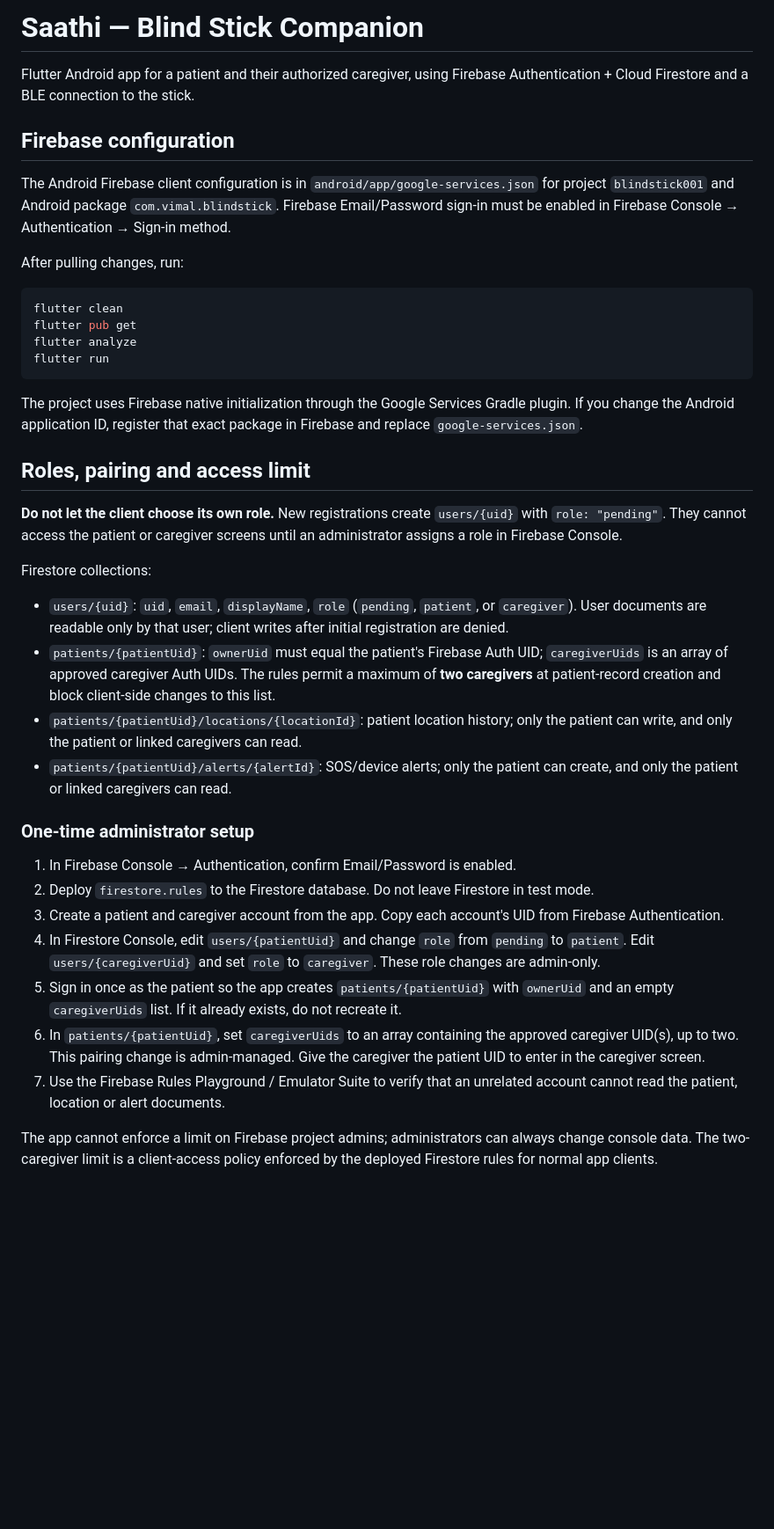
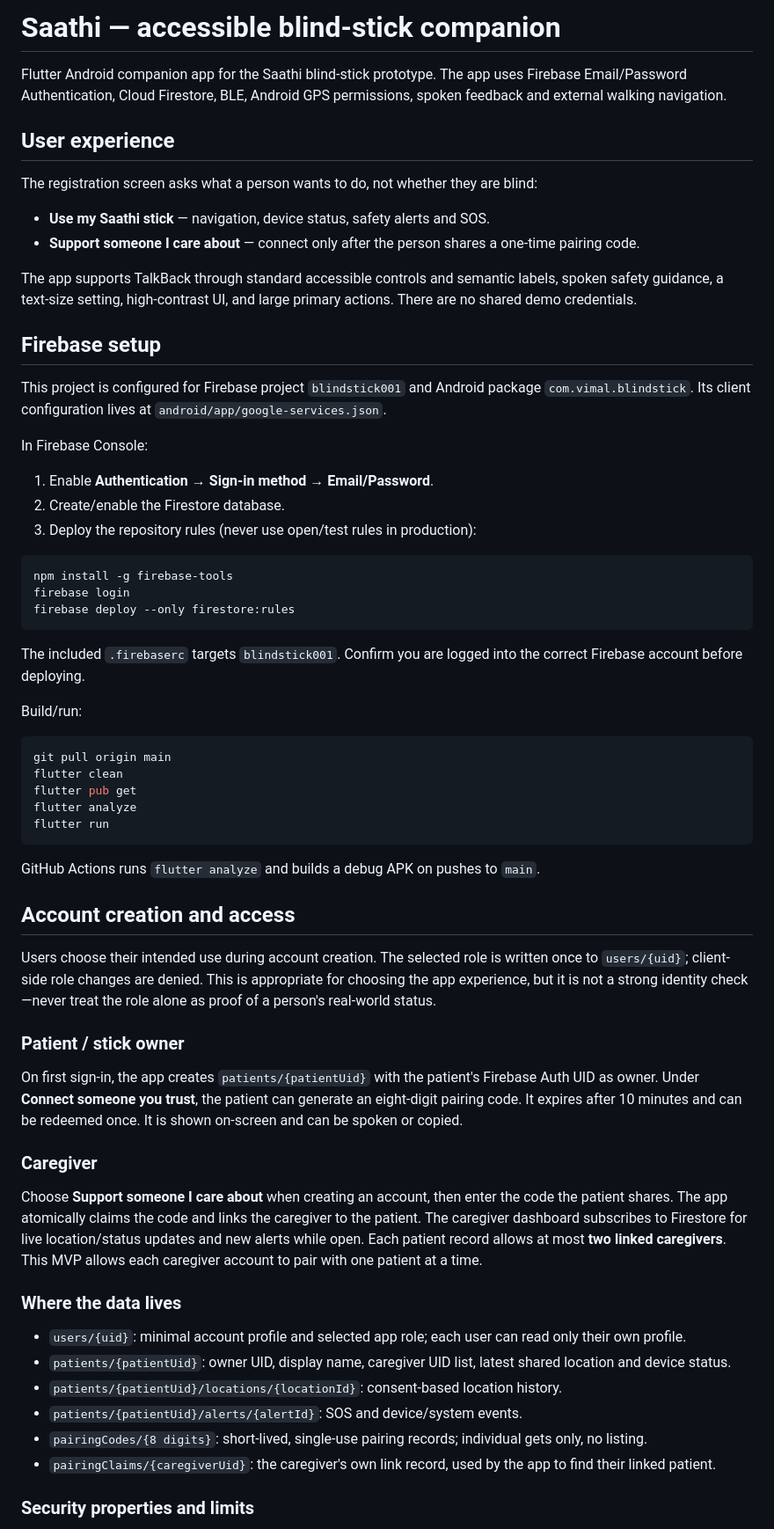
Before and after one commit to ShoninSelvaraj/Blind_Stick, a Markdown page: README.md, the part around one of its changes. Shown at 88% size. Drawn GitHub-style; blank space fills up the shorter version.

Commit message:
Document respectful onboarding, one-time pairing, security and navigation

````diff
--- a/README.md
+++ b/README.md
@@ -1,42 +1,63 @@
-# Saathi — Blind Stick Companion
+# Saathi — accessible blind-stick companion
 
-Flutter Android app for a patient and their authorized caregiver, using Firebase Authentication + Cloud Firestore and a BLE connection to the stick.
+Flutter Android companion app for the Saathi blind-stick prototype. The app uses Firebase Email/Password Authentication, Cloud Firestore, BLE, Android GPS permissions, spoken feedback and external walking navigation.
 
-## Firebase configuration
+## User experience
 
-The Android Firebase client configuration is in `android/app/google-services.json` for project `blindstick001` and Android package `com.vimal.blindstick`. Firebase Email/Password sign-in must be enabled in Firebase Console → Authentication → Sign-in method.
+The registration screen asks what a person wants to do, not whether they are blind:
 
-After pulling changes, run:
+- **Use my Saathi stick** — navigation, device status, safety alerts and SOS.
+- **Support someone I care about** — connect only after the person shares a one-time pairing code.
+
+The app supports TalkBack through standard accessible controls and semantic labels, spoken safety guidance, a text-size setting, high-contrast UI, and large primary actions. There are no shared demo credentials.
+
+## Firebase setup
+
+This project is configured for Firebase project `blindstick001` and Android package `com.vimal.blindstick`. Its client configuration lives at `android/app/google-services.json`.
+
+In Firebase Console:
+1. Enable **Authentication → Sign-in method → Email/Password**.
+2. Create/enable the Firestore database.
+3. Deploy the repository rules (never use open/test rules in production):
 
 ```bash
+npm install -g firebase-tools
+firebase login
+firebase deploy --only firestore:rules
+```
+
+The included `.firebaserc` targets `blindstick001`. Confirm you are logged into the correct Firebase account before deploying.
+
+Build/run:
+
+```bash
+git pull origin main
 flutter clean
 flutter pub get
 flutter analyze
 flutter run
 ```
 
-The project uses Firebase native initialization through the Google Services Gradle plugin. If you change the Android application ID, register that exact package in Firebase and replace `google-services.json`.
+GitHub Actions runs `flutter analyze` and builds a debug APK on pushes to `main`.
 
-## Roles, pairing and access limit
+## Account creation and access
 
-**Do not let the client choose its own role.** New registrations create `users/{uid}` with `role: "pending"`. They cannot access the patient or caregiver screens until an administrator assigns a role in Firebase Console.
+Users choose their intended use during account creation. The selected role is written once to `users/{uid}`; client-side role changes are denied. This is appropriate for choosing the app experience, but it is not a strong identity check—never treat the role alone as proof of a person's real-world status.
 
-Firestore collections:
+### Patient / stick owner
+On first sign-in, the app creates `patients/{patientUid}` with the patient's Firebase Auth UID as owner. Under **Connect someone you trust**, the patient can generate an eight-digit pairing code. It expires after 10 minutes and can be redeemed once. It is shown on-screen and can be spoken or copied.
 
-- `users/{uid}`: `uid`, `email`, `displayName`, `role` (`pending`, `patient`, or `caregiver`). User documents are readable only by that user; client writes after initial registration are denied.
-- `patients/{patientUid}`: `ownerUid` must equal the patient's Firebase Auth UID; `caregiverUids` is an array of approved caregiver Auth UIDs. The rules permit a maximum of **two caregivers** at patient-record creation and block client-side changes to this list.
-- `patients/{patientUid}/locations/{locationId}`: patient location history; only the patient can write, and only the patient or linked caregivers can read.
-- `patients/{patientUid}/alerts/{alertId}`: SOS/device alerts; only the patient can create, and only the patient or linked caregivers can read.
+### Caregiver
+Choose **Support someone I care about** when creating an account, then enter the code the patient shares. The app atomically claims the code and links the caregiver to the patient. The caregiver dashboard subscribes to Firestore for live location/status updates and new alerts while open. Each patient record allows at most **two linked caregivers**. This MVP allows each caregiver account to pair with one patient at a time.
 
-### One-time administrator setup
+### Where the data lives
 
-1. In Firebase Console → Authentication, confirm Email/Password is enabled.
-2. Deploy `firestore.rules` to the Firestore database. Do not leave Firestore in test mode.
-3. Create a patient and caregiver account from the app. Copy each account's UID from Firebase Authentication.
-4. In Firestore Console, edit `users/{patientUid}` and change `role` from `pending` to `patient`. Edit `users/{caregiverUid}` and set `role` to `caregiver`. These role changes are admin-only.
-5. Sign in once as the patient so the app creates `patients/{patientUid}` with `ownerUid` and an empty `caregiverUids` list. If it already exists, do not recreate it.
-6. In `patients/{patientUid}`, set `caregiverUids` to an array containing the approved caregiver UID(s), up to two. This pairing change is admin-managed. Give the caregiver the patient UID to enter in the caregiver screen.
-7. Use the Firebase Rules Playground / Emulator Suite to verify that an unrelated account cannot read the patient, location or alert documents.
+- `users/{uid}`: minimal account profile and selected app role; each user can read only their own profile.
+- `patients/{patientUid}`: owner UID, display name, caregiver UID list, latest shared location and device status.
+- `patients/{patientUid}/locations/{locationId}`: consent-based location history.
+- `patients/{patientUid}/alerts/{alertId}`: SOS and device/system events.
+- `pairingCodes/{8 digits}`: short-lived, single-use pairing records; individual gets only, no listing.
+- `pairingClaims/{caregiverUid}`: the caregiver's own link record, used by the app to find their linked patient.
 
-The app cannot enforce a limit on Firebase project admins; administrators can always change console data. The two-caregiver limit is a client-access policy enforced by the deployed Firestore rules for normal app clients.
+### Security properties and limits
 
````
Also changed, not shown: other parts of README.md (+19 -20 lines).
